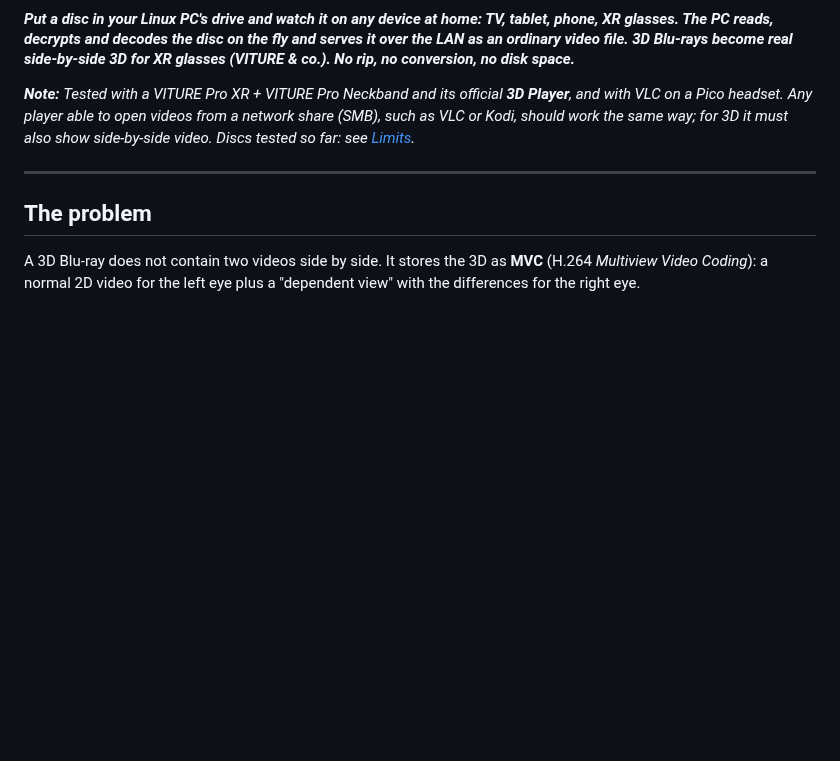
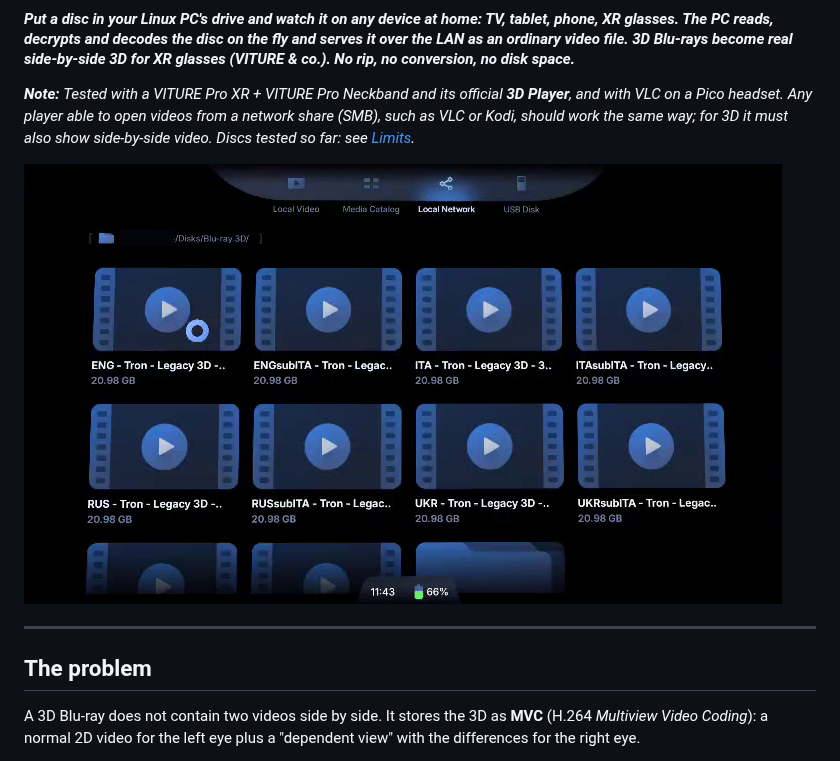
Before and after one commit to suppressio/bluray3d-xr-glasses-linux, a Markdown page: README.md, the part around the change. Rendered like a GitHub page; pictures changed too: docs/viture-3d-player.png (added); blank space fills up the shorter version.

```diff
--- a/README.md
+++ b/README.md
@@ -4,6 +4,8 @@
 #### _Put a disc in your Linux PC's drive and watch it on any device at home: TV, tablet, phone, XR glasses. The PC reads, decrypts and decodes the disc on the fly and serves it over the LAN as an ordinary video file. 3D Blu-rays become real side-by-side 3D for XR glasses (VITURE & co.). No rip, no conversion, no disk space._
 
 ***Note:*** _Tested with a VITURE Pro XR + VITURE Pro Neckband and its official **3D Player**, and with VLC on a Pico headset. Any player able to open videos from a network share (SMB), such as VLC or Kodi, should work the same way; for 3D it must also show side-by-side video. Discs tested so far: see [Limits](#limits)._
+
+![The VITURE 3D Player opening the share: one file per audio language, with and without Italian subtitles](docs/viture-3d-player.png)
 
 ---
 
```
Also changed, not shown: README.it.md (+2 -0 lines).
